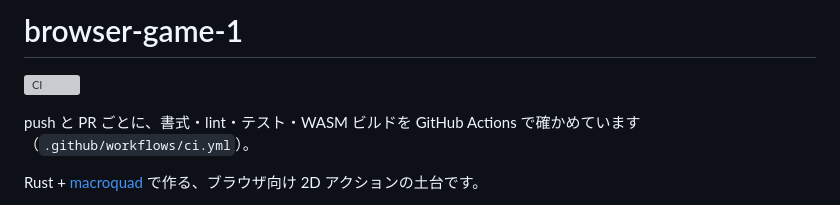
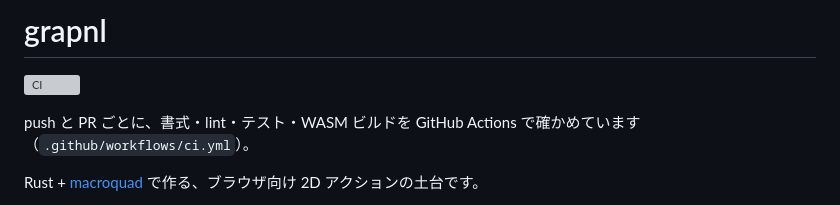
Before and after one commit to naosuke884/browser-game-1, a Markdown page: README.md, the part around one of its changes. GitHub-like rendering; grey boxes are pictures that could not be loaded.

Commit message:
README の名前と CI バッジを grapnl にする
GitHub のリポジトリ名を grapnl に変えたので、見出しとバッジの URL を合わせる。

Refs HAY-158

Co-Authored-By: Claude Opus 5.5 <noreply@anthropic.com>

```diff
--- a/README.md
+++ b/README.md
@@ -1,2 +1,2 @@
-# browser-game-1
+# grapnl
 
```
Also changed, not shown: other parts of README.md (+1 -1 lines).
